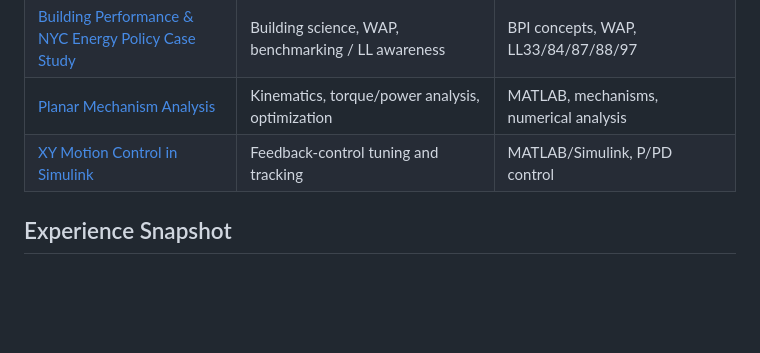
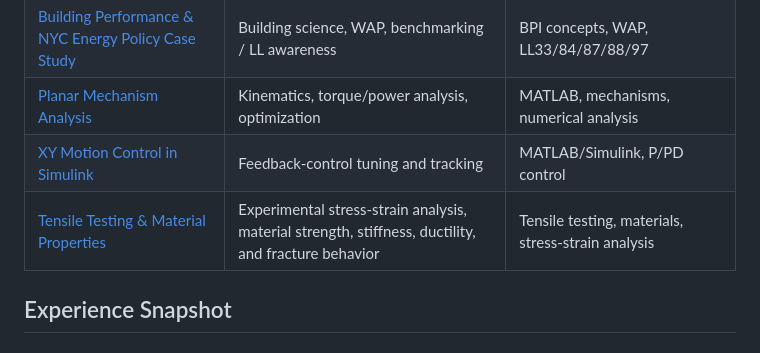
Before and after one commit to Chris18302/MechEng-Portfolio, a Markdown page: README.md, the part around the change. GitHub-like rendering; blank space fills up the shorter version.

Commit message:
Add tensile testing project to featured projects

```diff
--- a/README.md
+++ b/README.md
@@ -26,6 +26,7 @@ I combine hands-on field experience with engineering documentation, energy/build
 | [Building Performance & NYC Energy Policy Case Study](projects/04-building-performance-energy-case-study/README.md) | Building science, WAP, benchmarking / LL awareness | BPI concepts, WAP, LL33/84/87/88/97 |
 | [Planar Mechanism Analysis](projects/05-matlab-mechanism-analysis/README.md) | Kinematics, torque/power analysis, optimization | MATLAB, mechanisms, numerical analysis |
 | [XY Motion Control in Simulink](projects/06-simulink-controls-project/README.md) | Feedback-control tuning and tracking | MATLAB/Simulink, P/PD control |
+| [Tensile Testing & Material Properties](projects/07-tensile-testing-material-properties/README.md) | Experimental stress-strain analysis, material strength, stiffness, ductility, and fracture behavior | Tensile testing, materials, stress-strain analysis |
 
 ## Experience Snapshot
 
```
